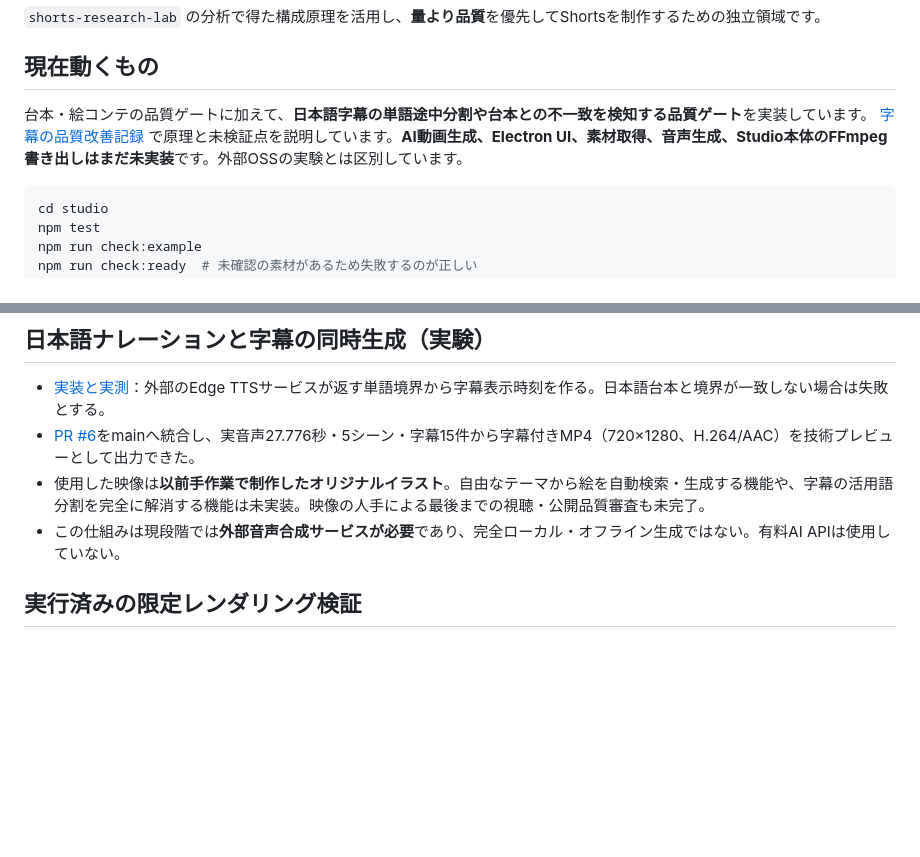
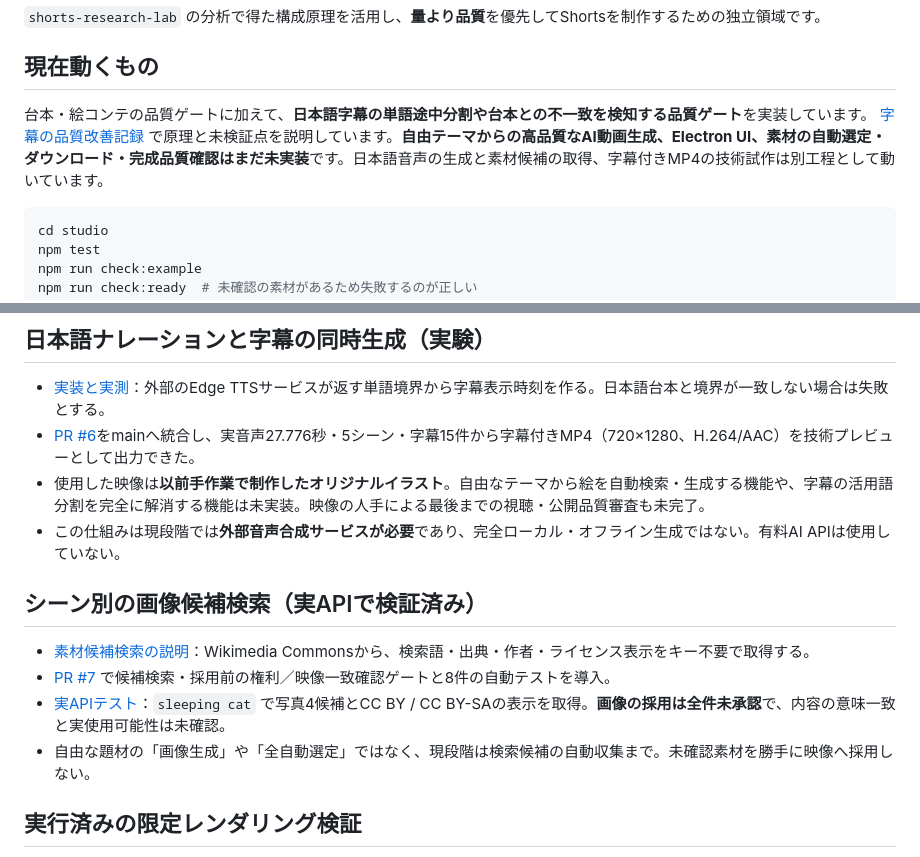
Before and after one commit to EliteMay/shorts-research-lab, a Markdown page: studio/README.md, 2 parts joined by grey strips. Drawn GitHub-style; blank space fills up the shorter version.

Commit message:
docs: reflect verified Commons asset search and quality gates

````diff
--- a/studio/README.md
+++ b/studio/README.md
@@ -4,7 +4,7 @@
 
 ## 現在動くもの
 
-台本・絵コンテの品質ゲートに加えて、**日本語字幕の単語途中分割や台本との不一致を検知する品質ゲート**を実装しています。 [字幕の品質改善記録](CAPTION_QUALITY.md) で原理と未検証点を説明しています。**AI動画生成、Electron UI、素材取得、音声生成、Studio本体のFFmpeg書き出しはまだ未実装**です。外部OSSの実験とは区別しています。
+台本・絵コンテの品質ゲートに加えて、**日本語字幕の単語途中分割や台本との不一致を検知する品質ゲート**を実装しています。 [字幕の品質改善記録](CAPTION_QUALITY.md) で原理と未検証点を説明しています。**自由テーマからの高品質なAI動画生成、Electron UI、素材の自動選定・ダウンロード・完成品質確認はまだ未実装**です。日本語音声の生成と素材候補の取得、字幕付きMP4の技術試作は別工程として動いています。
 
 ```sh
 cd studio
@@ -20,6 +20,13 @@ npm run check:ready  # 未確認の素材があるため失敗するのが正し
 - [PR #6](https://github.com/EliteMay/shorts-research-lab/pull/6)をmainへ統合し、実音声27.776秒・5シーン・字幕15件から字幕付きMP4（720×1280、H.264/AAC）を技術プレビューとして出力できた。
 - 使用した映像は**以前手作業で制作したオリジナルイラスト**。自由なテーマから絵を自動検索・生成する機能や、字幕の活用語分割を完全に解消する機能は未実装。映像の人手による最後までの視聴・公開品質審査も未完了。
 - この仕組みは現段階では**外部音声合成サービスが必要**であり、完全ローカル・オフライン生成ではない。有料AI APIは使用していない。
+
+## シーン別の画像候補検索（実APIで検証済み）
+
+- [素材候補検索の説明](assets/README.md)：Wikimedia Commonsから、検索語・出典・作者・ライセンス表示をキー不要で取得する。
+- [PR #7](https://github.com/EliteMay/shorts-research-lab/pull/7) で候補検索・採用前の権利／映像一致確認ゲートと8件の自動テストを導入。
+- [実APIテスト](https://github.com/EliteMay/shorts-research-lab/actions/runs/38609338730)：`sleeping cat` で写真4候補とCC BY / CC BY-SAの表示を取得。**画像の採用は全件未承認**で、内容の意味一致と実使用可能性は未確認。
+- 自由な題材の「画像生成」や「全自動選定」ではなく、現段階は検索候補の自動収集まで。未確認素材を勝手に映像へ採用しない。
 
 ## 実行済みの限定レンダリング検証
 
````
